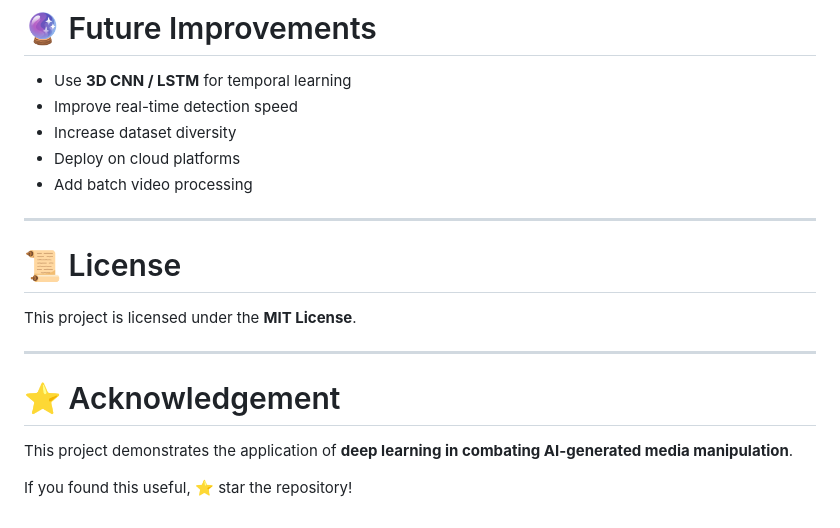
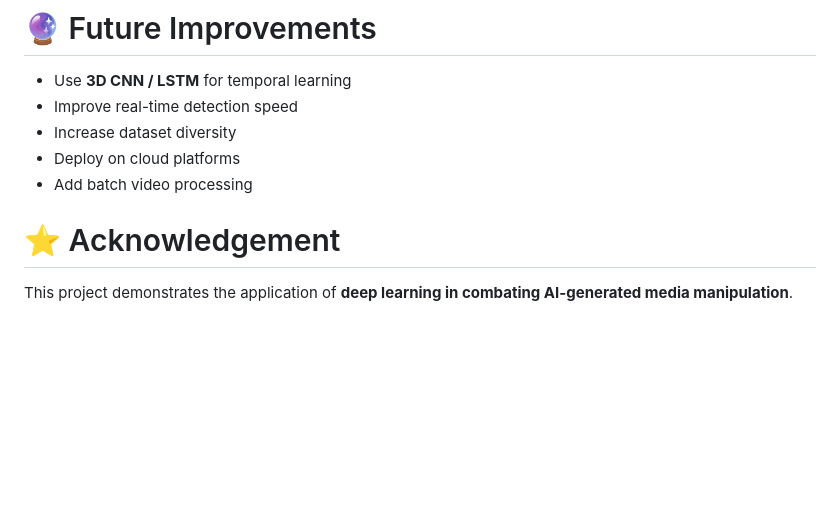
Before and after one commit to HarshGangurde/Deep-Fake-Video-Detection-Intelligence-system, a Markdown page: README.md, the part around the change. Drawn GitHub-style; blank space fills up the shorter version.

Commit message:
Remove license section from README
Removed license section from README.

```diff
--- a/README.md
+++ b/README.md
@@ -259,16 +259,7 @@ Upload a video to detect whether it is **Real or Fake**.
 * Deploy on cloud platforms
 * Add batch video processing
 
----
-
-# 📜 License
-
-This project is licensed under the **MIT License**.
-
----
 
 # ⭐ Acknowledgement
 
 This project demonstrates the application of **deep learning in combating AI-generated media manipulation**.
-
-If you found this useful, ⭐ star the repository!
```
